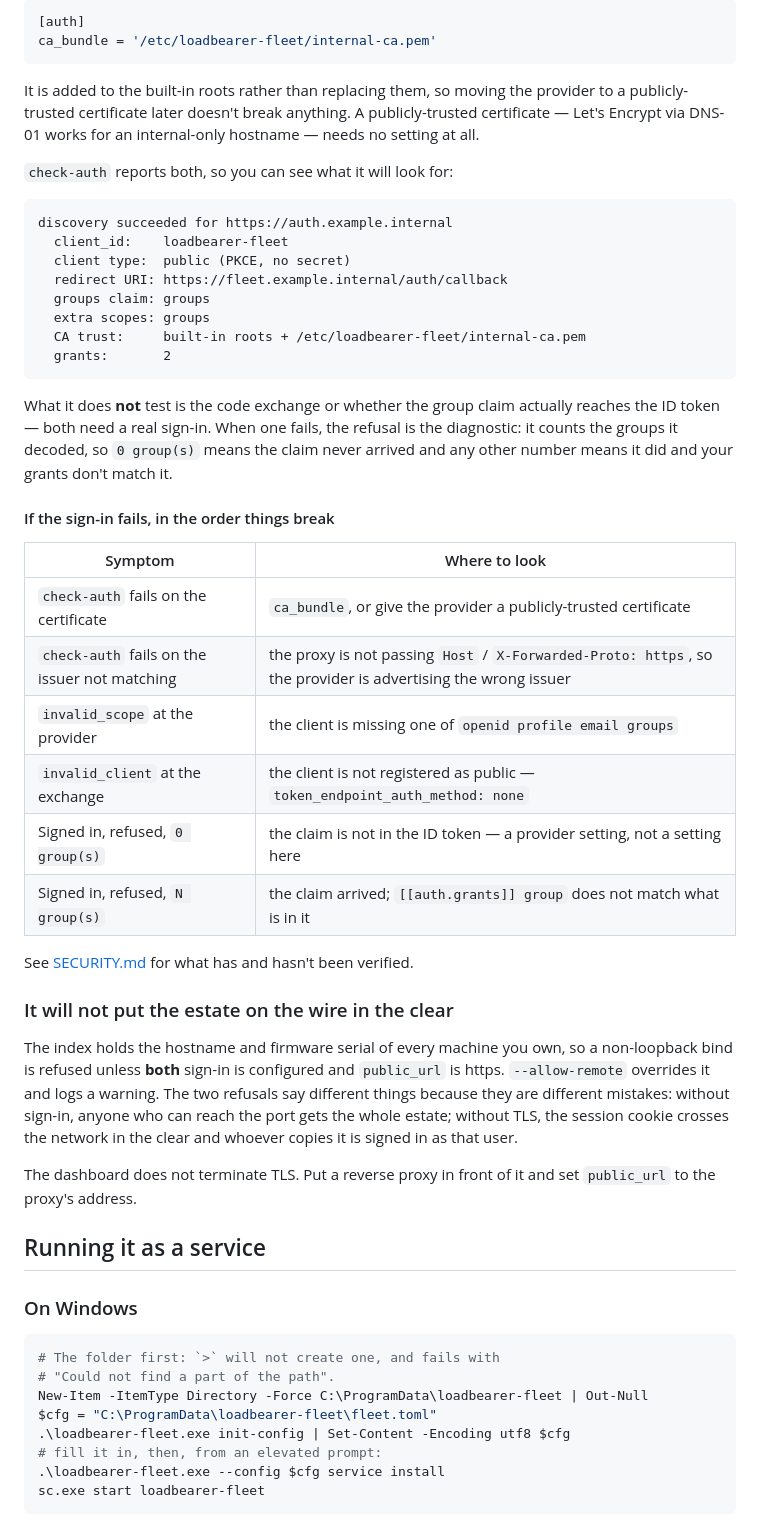
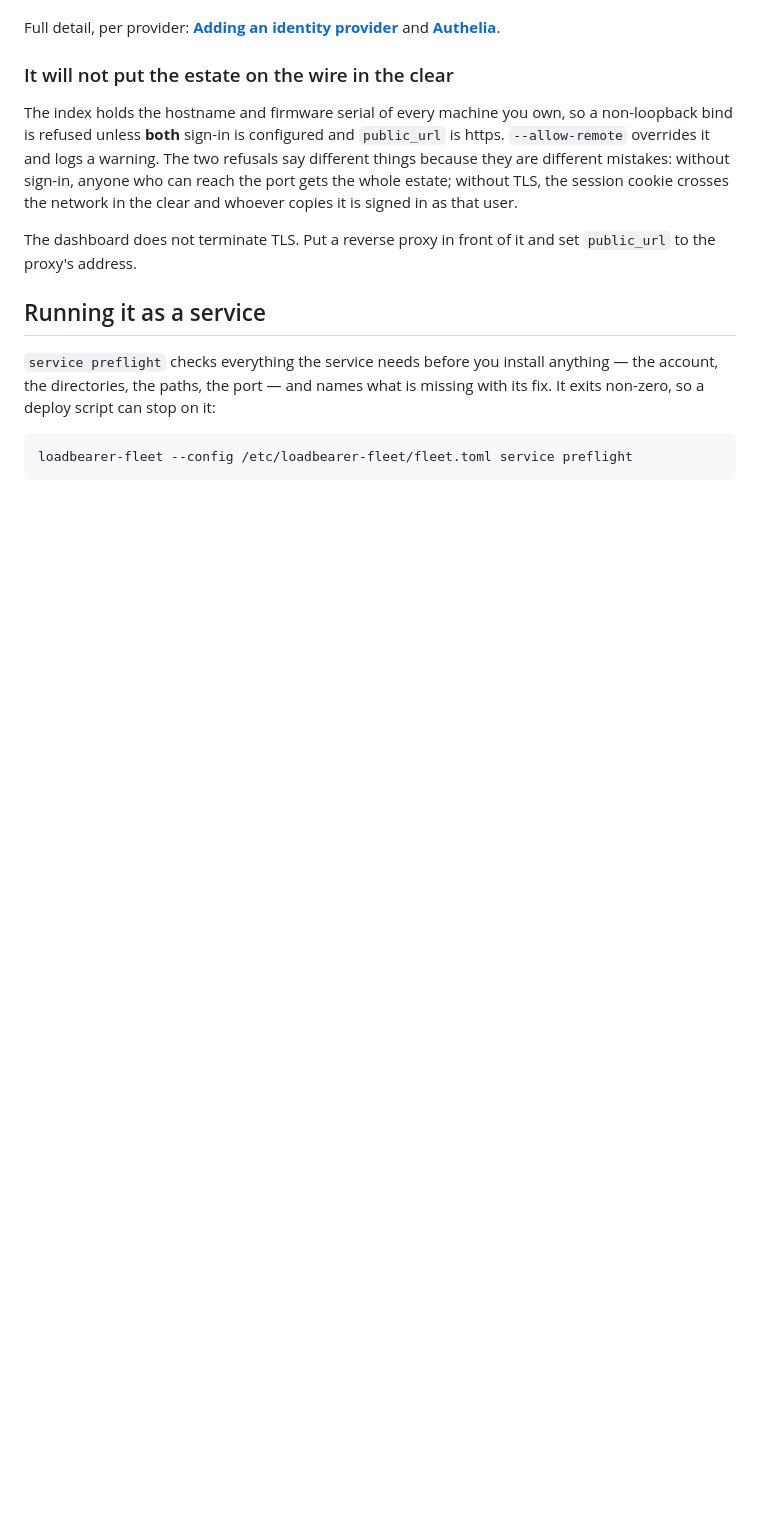
Before and after one commit to issinoho/loadbearer-fleet, a Markdown page: README.md, the part around one of its changes. Drawn GitHub-style; blank space fills up the shorter version.

````diff
--- a/README.md
+++ b/README.md
@@ -602,44 +554,7 @@ trust store, so installing your CA on the server changes nothing. Point at it:
-```toml
-[auth]
-ca_bundle = '/etc/loadbearer-fleet/internal-ca.pem'
-```
-
-It is added to the built-in roots rather than replacing them, so moving the
-provider to a publicly-trusted certificate later doesn't break anything. A
-publicly-trusted certificate — Let's Encrypt via DNS-01 works for an
-internal-only hostname — needs no setting at all.
-
-`check-auth` reports both, so you can see what it will look for:
-
-```
-discovery succeeded for https://auth.example.internal
-  client_id:    loadbearer-fleet
-  client type:  public (PKCE, no secret)
-  redirect URI: https://fleet.example.internal/auth/callback
-  groups claim: groups
-  extra scopes: groups
-  CA trust:     built-in roots + /etc/loadbearer-fleet/internal-ca.pem
-  grants:       2
-```
-
-What it does **not** test is the code exchange or whether the group claim
-actually reaches the ID token — both need a real sign-in. When one fails, the
-refusal is the diagnostic: it counts the groups it decoded, so `0 group(s)`
-means the claim never arrived and any other number means it did and your
-grants don't match it.
-
-#### If the sign-in fails, in the order things break
-
-| Symptom | Where to look |
-| --- | --- |
-| `check-auth` fails on the certificate | `ca_bundle`, or give the provider a publicly-trusted certificate |
-| `check-auth` fails on the issuer not matching | the proxy is not passing `Host` / `X-Forwarded-Proto: https`, so the provider is advertising the wrong issuer |
-| `invalid_scope` at the provider | the client is missing one of `openid profile email groups` |
-| `invalid_client` at the exchange | the client is not registered as public — `token_endpoint_auth_method: none` |
-| Signed in, refused, `0 group(s)` | the claim is not in the ID token — a provider setting, not a setting here |
-| Signed in, refused, `N group(s)` | the claim arrived; `[[auth.grants]] group` does not match what is in it |
-
-See [SECURITY.md](SECURITY.md) for what has and hasn't been verified.
+Full detail, per provider:
+**[Adding an identity provider](https://github.com/issinoho/loadbearer-fleet/wiki/Adding-an-Identity-Provider)**
+and
+**[Authelia](https://github.com/issinoho/loadbearer-fleet/wiki/Identity-Provider-Authelia)**.
 
 ### It will not put the estate on the wire in the clear
 
@@ -656,16 +571,11 @@ The dashboard does not terminate TLS. Put a reverse proxy in front of it and set
 
 ## Running it as a service
 
-### On Windows
+`service preflight` checks everything the service needs before you install
+anything — the account, the directories, the paths, the port — and names what
+is missing with its fix. It exits non-zero, so a deploy script can stop on it:
 
-```powershell
-# The folder first: `>` will not create one, and fails with
-# "Could not find a part of the path".
-New-Item -ItemType Directory -Force C:\ProgramData\loadbearer-fleet | Out-Null
-$cfg = "C:\ProgramData\loadbearer-fleet\fleet.toml"
-.\loadbearer-fleet.exe init-config | Set-Content -Encoding utf8 $cfg
-# fill it in, then, from an elevated prompt:
-.\loadbearer-fleet.exe --config $cfg service install
-sc.exe start loadbearer-fleet
+```
+loadbearer-fleet --config /etc/loadbearer-fleet/fleet.toml service preflight
 ```
 
````
Also changed, not shown: other parts of README.md (+38 -123 lines).
